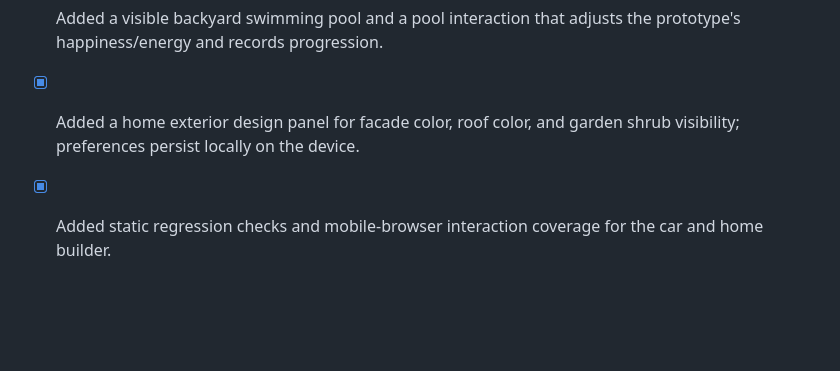
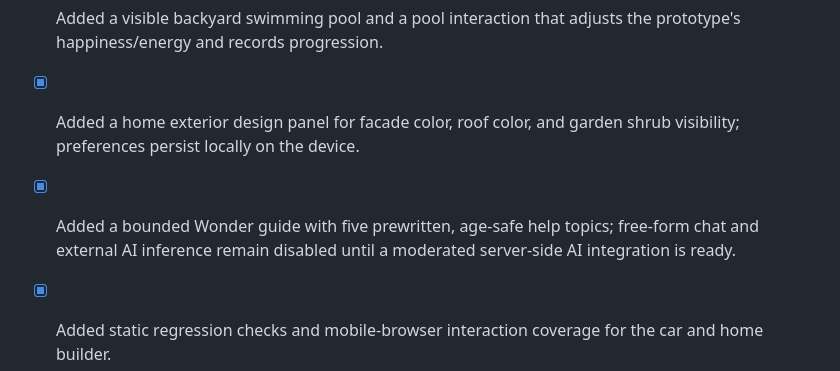
Before and after one commit to a01210597683m-hue/Wonder-World-, a Markdown page: ROADMAP.md, the part around the change. Drawn GitHub-style; blank space fills up the shorter version.

Commit message:
Document safe Wonder guide and its current limitations

```diff
--- a/ROADMAP.md
+++ b/ROADMAP.md
@@ -501,6 +501,7 @@ This adds a basic runtime regression gate; it does not mark the full product vis
 - [x] Added a controllable low-poly car using the same keyboard and touch movement controls, with a clear enter/exit state.
 - [x] Added a visible backyard swimming pool and a pool interaction that adjusts the prototype's happiness/energy and records progression.
 - [x] Added a home exterior design panel for facade color, roof color, and garden shrub visibility; preferences persist locally on the device.
+- [x] Added a bounded Wonder guide with five prewritten, age-safe help topics; free-form chat and external AI inference remain disabled until a moderated server-side AI integration is ready.
 - [x] Added static regression checks and mobile-browser interaction coverage for the car and home builder.
 - [ ] These are prototype slices, not final licensed rigged character models, a complete vehicle fleet, country travel, full house construction/interior editing, or multiplayer swimming.
 - [ ] Validate the new interactions on a physical Android device and review actual reference images side-by-side before claiming visual parity.
```
